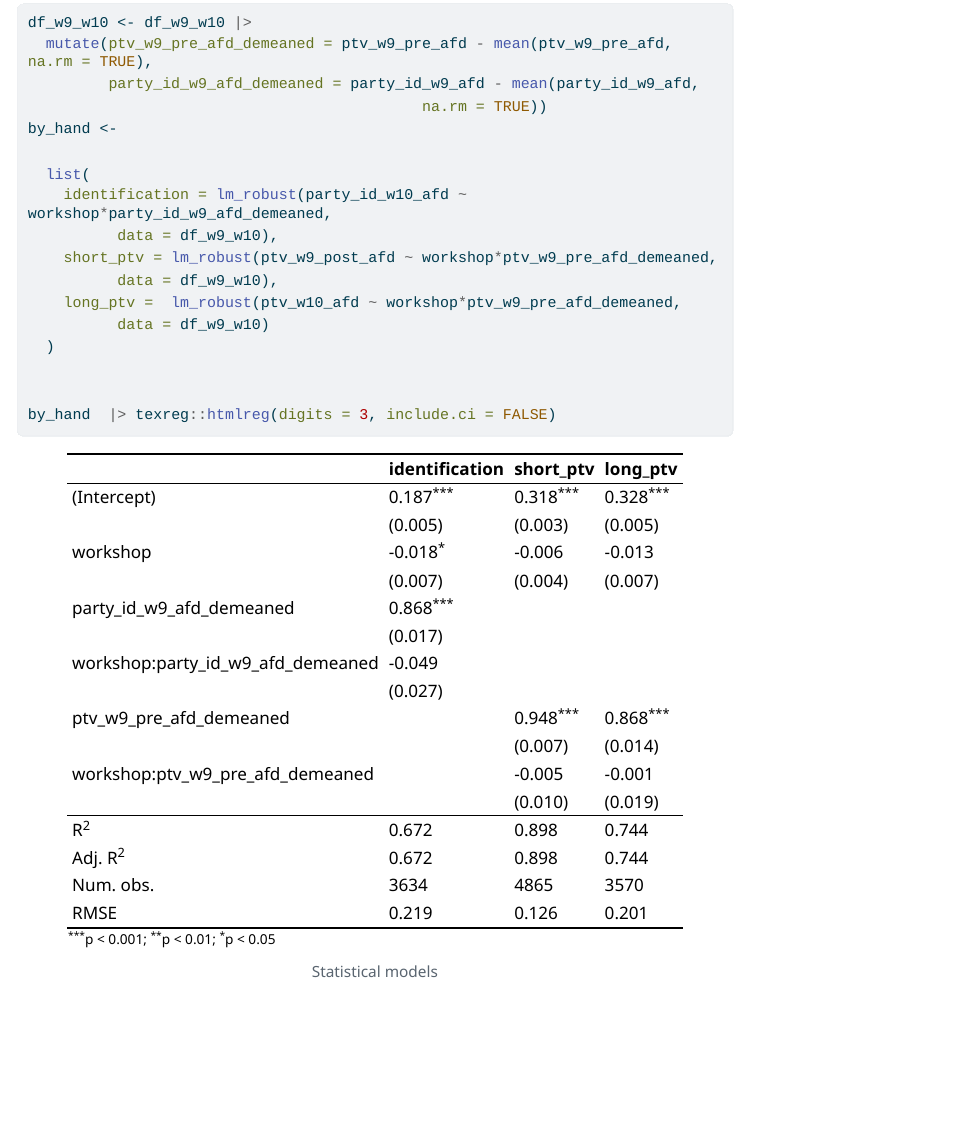
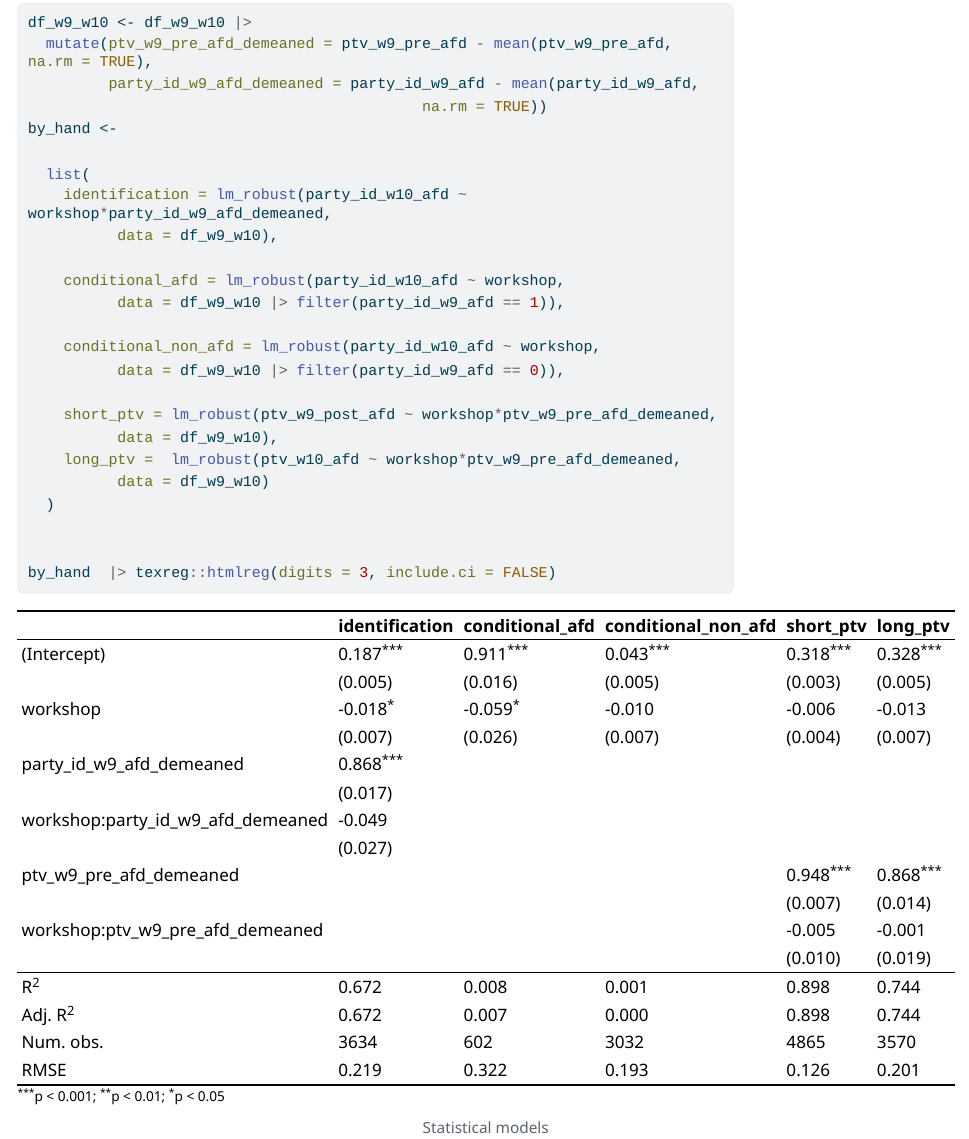
Before and after one commit to wzb-ipi/digital-literacy, a Quarto document (2_analysis.qmd): the page in a window 1100 px wide, from 11630 px down. The pictures show the output file 2_analysis.html that the author committed with the source, opened offline; folded parts are opened; menus at the side of the page are left out; long lines of code are wrapped.

Commit message:
show conditional

```diff
--- a/2_analysis.qmd
+++ b/2_analysis.qmd
@@ -784,8 +784,12 @@ by_hand <-
   list(
     identification = lm_robust(party_id_w10_afd ~ workshop*party_id_w9_afd_demeaned,
           data = df_w9_w10),
-    conditional = lm_robust(party_id_w10_afd ~ workshop,
+
+    conditional_afd = lm_robust(party_id_w10_afd ~ workshop,
           data = df_w9_w10 |> filter(party_id_w9_afd == 1)),
+
+    conditional_non_afd = lm_robust(party_id_w10_afd ~ workshop,
+          data = df_w9_w10 |> filter(party_id_w9_afd == 0)),
 
     short_ptv = lm_robust(ptv_w9_post_afd ~ workshop*ptv_w9_pre_afd_demeaned,
           data = df_w9_w10),
```
Also changed, not shown: 2_analysis.html, figs/correlation_ellipses.pdf, figs/f_IIa_longterm.pdf, figs/f_IIa_other_longterm.pdf, figs/f_IIa_other_shortterm.pdf, figs/f_IIa_shortterm.pdf, figs/f_IIb_longterm.pdf, figs/f_IIb_other_longterm.pdf, figs/f_IIb_other_shortterm.pdf, figs/f_IIb_shortterm.pdf, figs/f_IIc3_longterm.pdf, figs/f_IIc3_other_longterm.pdf, figs/f_IIc3_other_shortterm.pdf, figs/f_IIc3_shortterm.pdf, 21 more files.
